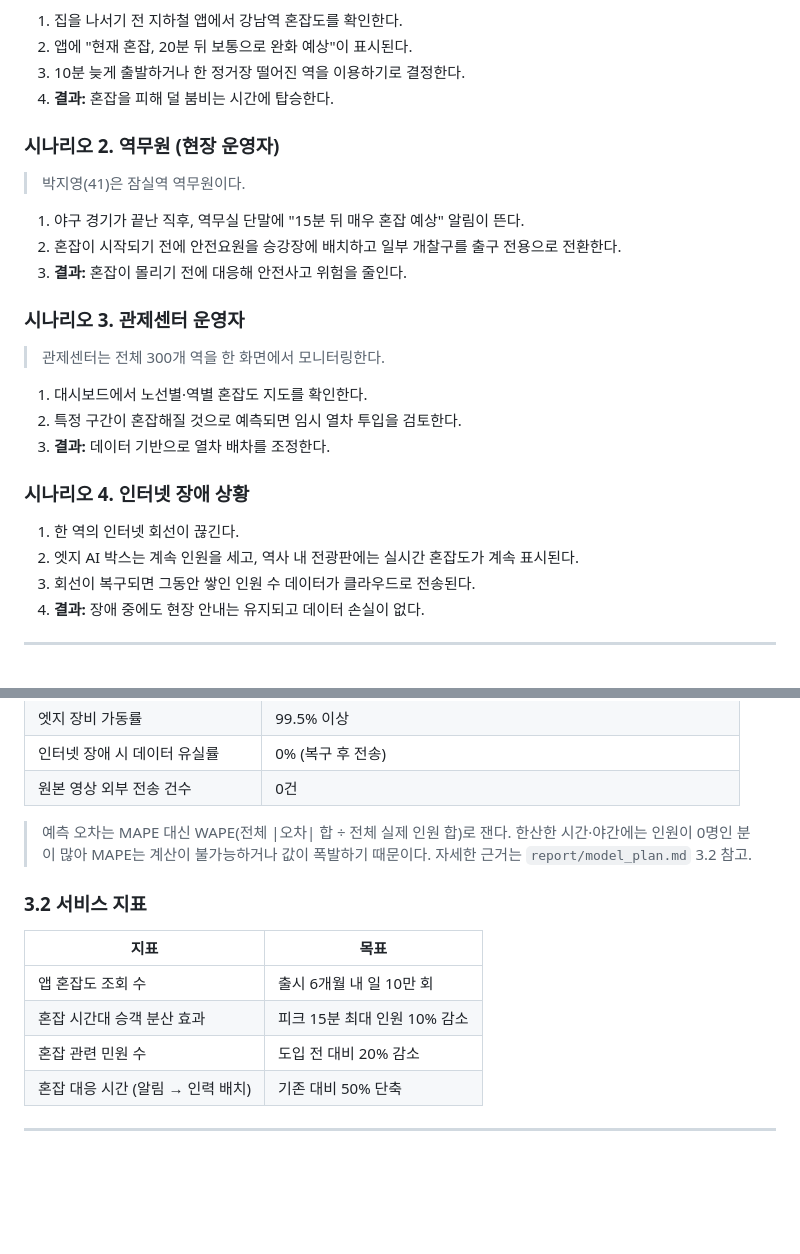
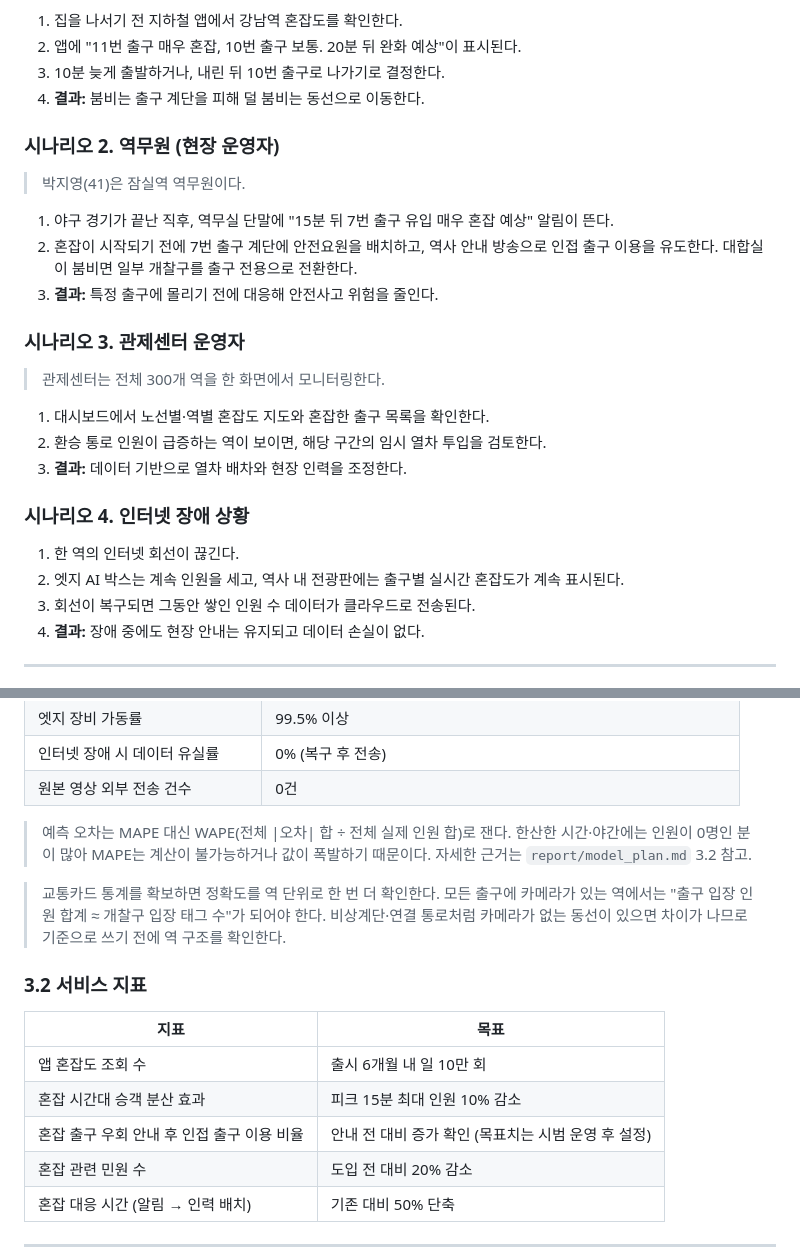
Before and after one commit to kimsegwang/physical-ai, a Markdown page: PRD/PRD.md, 2 parts joined by grey strips. Drawn GitHub-style; blank space fills up the shorter version.

```diff
--- a/PRD/PRD.md
+++ b/PRD/PRD.md
@@ -48,26 +68,26 @@
 
 1. 집을 나서기 전 지하철 앱에서 강남역 혼잡도를 확인한다.
-2. 앱에 "현재 혼잡, 20분 뒤 보통으로 완화 예상"이 표시된다.
-3. 10분 늦게 출발하거나 한 정거장 떨어진 역을 이용하기로 결정한다.
-4. **결과:** 혼잡을 피해 덜 붐비는 시간에 탑승한다.
+2. 앱에 "11번 출구 매우 혼잡, 10번 출구 보통. 20분 뒤 완화 예상"이 표시된다.
+3. 10분 늦게 출발하거나, 내린 뒤 10번 출구로 나가기로 결정한다.
+4. **결과:** 붐비는 출구 계단을 피해 덜 붐비는 동선으로 이동한다.
 
 ### 시나리오 2. 역무원 (현장 운영자)
 > 박지영(41)은 잠실역 역무원이다.
 
-1. 야구 경기가 끝난 직후, 역무실 단말에 "15분 뒤 매우 혼잡 예상" 알림이 뜬다.
-2. 혼잡이 시작되기 전에 안전요원을 승강장에 배치하고 일부 개찰구를 출구 전용으로 전환한다.
-3. **결과:** 혼잡이 몰리기 전에 대응해 안전사고 위험을 줄인다.
+1. 야구 경기가 끝난 직후, 역무실 단말에 "15분 뒤 7번 출구 유입 매우 혼잡 예상" 알림이 뜬다.
+2. 혼잡이 시작되기 전에 7번 출구 계단에 안전요원을 배치하고, 역사 안내 방송으로 인접 출구 이용을 유도한다. 대합실이 붐비면 일부 개찰구를 출구 전용으로 전환한다.
+3. **결과:** 특정 출구에 몰리기 전에 대응해 안전사고 위험을 줄인다.
 
 ### 시나리오 3. 관제센터 운영자
 > 관제센터는 전체 300개 역을 한 화면에서 모니터링한다.
 
-1. 대시보드에서 노선별·역별 혼잡도 지도를 확인한다.
-2. 특정 구간이 혼잡해질 것으로 예측되면 임시 열차 투입을 검토한다.
-3. **결과:** 데이터 기반으로 열차 배차를 조정한다.
+1. 대시보드에서 노선별·역별 혼잡도 지도와 혼잡한 출구 목록을 확인한다.
+2. 환승 통로 인원이 급증하는 역이 보이면, 해당 구간의 임시 열차 투입을 검토한다.
+3. **결과:** 데이터 기반으로 열차 배차와 현장 인력을 조정한다.
 
 ### 시나리오 4. 인터넷 장애 상황
 1. 한 역의 인터넷 회선이 끊긴다.
-2. 엣지 AI 박스는 계속 인원을 세고, 역사 내 전광판에는 실시간 혼잡도가 계속 표시된다.
+2. 엣지 AI 박스는 계속 인원을 세고, 역사 내 전광판에는 출구별 실시간 혼잡도가 계속 표시된다.
 3. 회선이 복구되면 그동안 쌓인 인원 수 데이터가 클라우드로 전송된다.
 4. **결과:** 장애 중에도 현장 안내는 유지되고 데이터 손실이 없다.
 
@@ -87,11 +107,14 @@
 
 > 예측 오차는 MAPE 대신 WAPE(전체 |오차| 합 ÷ 전체 실제 인원 합)로 잰다. 한산한 시간·야간에는 인원이 0명인 분이 많아 MAPE는 계산이 불가능하거나 값이 폭발하기 때문이다. 자세한 근거는 `report/model_plan.md` 3.2 참고.
 
+> 교통카드 통계를 확보하면 정확도를 역 단위로 한 번 더 확인한다. 모든 출구에 카메라가 있는 역에서는 "출구 입장 인원 합계 ≈ 개찰구 입장 태그 수"가 되어야 한다. 비상계단·연결 통로처럼 카메라가 없는 동선이 있으면 차이가 나므로 기준으로 쓰기 전에 역 구조를 확인한다.
+
 ### 3.2 서비스 지표
 | 지표 | 목표 |
 |---|---|
 | 앱 혼잡도 조회 수 | 출시 6개월 내 일 10만 회 |
 | 혼잡 시간대 승객 분산 효과 | 피크 15분 최대 인원 10% 감소 |
+| 혼잡 출구 우회 안내 후 인접 출구 이용 비율 | 안내 전 대비 증가 확인 (목표치는 시범 운영 후 설정) |
 | 혼잡 관련 민원 수 | 도입 전 대비 20% 감소 |
 | 혼잡 대응 시간 (알림 → 인력 배치) | 기존 대비 50% 단축 |
 
```
Also changed, not shown: other parts of PRD/PRD.md (+56 -30 lines).
